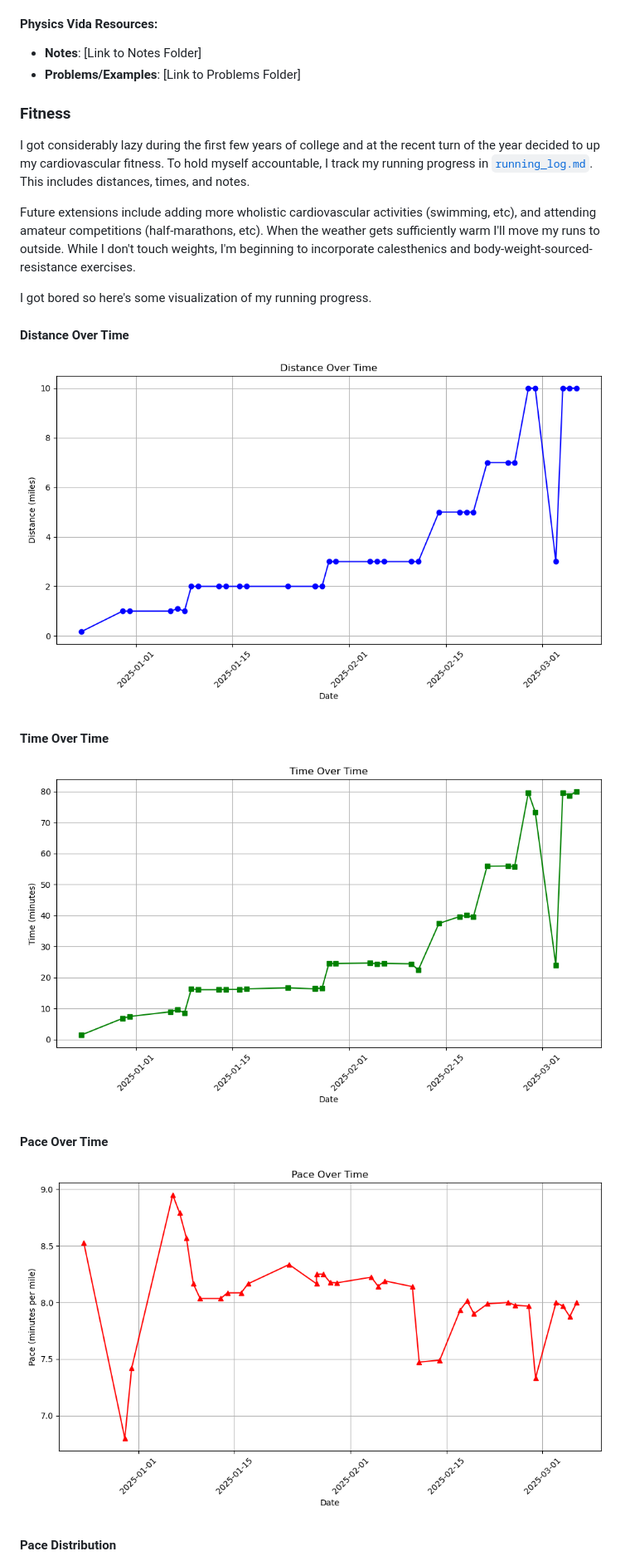
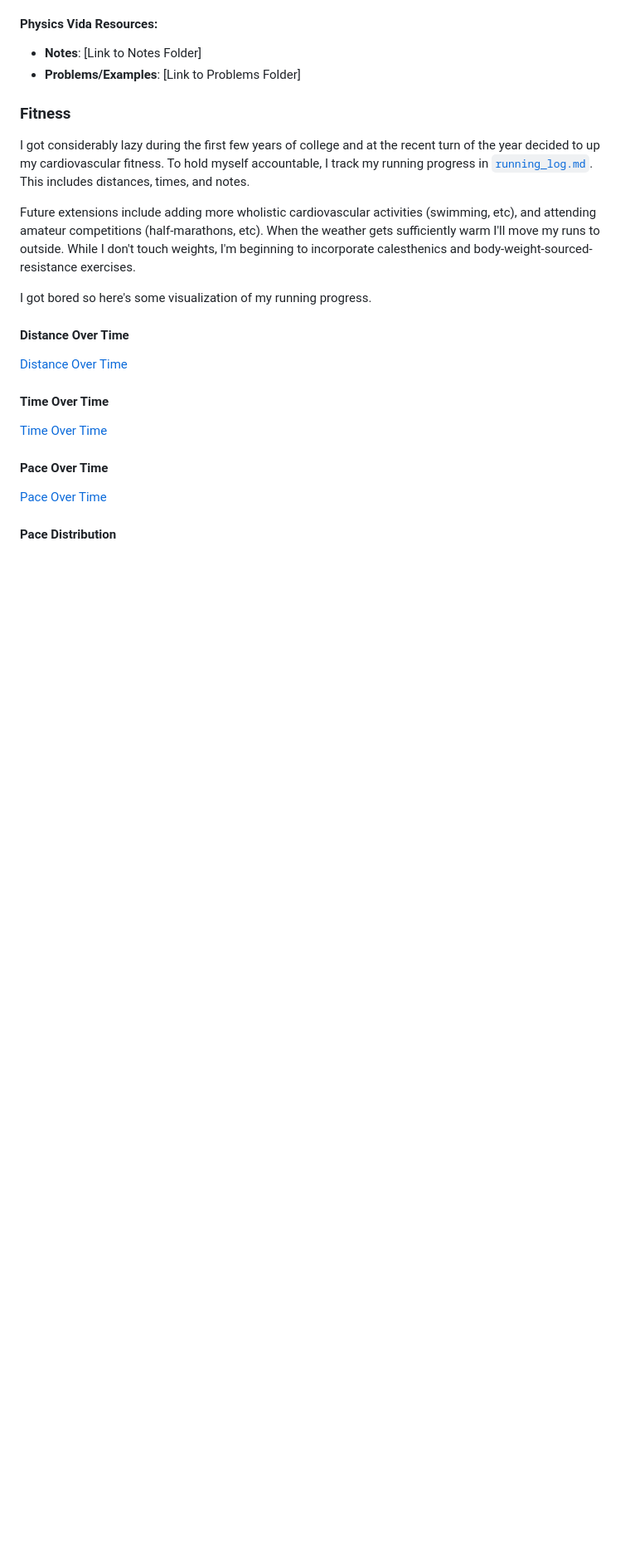
Before and after one commit to zakaria-a-khan/zakaria-a-khan.github.io, a Markdown page: README.md, the part around one of its changes. Shown at 83% size. Rendered like a GitHub page; blank space fills up the shorter version.

```diff
--- a/README.md
+++ b/README.md
@@ -107,12 +107,12 @@ Future extensions include adding more wholistic cardiovascular activities (swimm
 I got bored so here's some visualization of my running progress.
 
 #### Distance Over Time
-![Distance Over Time](running/distance_over_time.png)
+[Distance Over Time](running/distance_over_time.png)
 
 #### Time Over Time
-![Time Over Time](running/time_over_time.png)
+[Time Over Time](running/time_over_time.png)
 
 #### Pace Over Time
-![Pace Over Time](running/pace_over_time.png)
+[Pace Over Time](running/pace_over_time.png)
 
 #### Pace Distribution
```
Also changed, not shown: other parts of README.md (+3 -3 lines).
